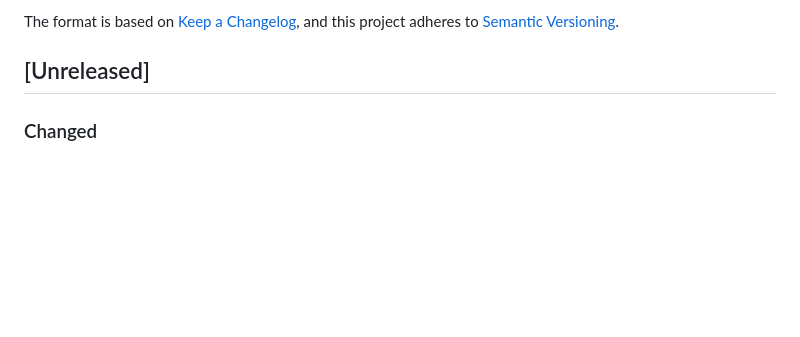
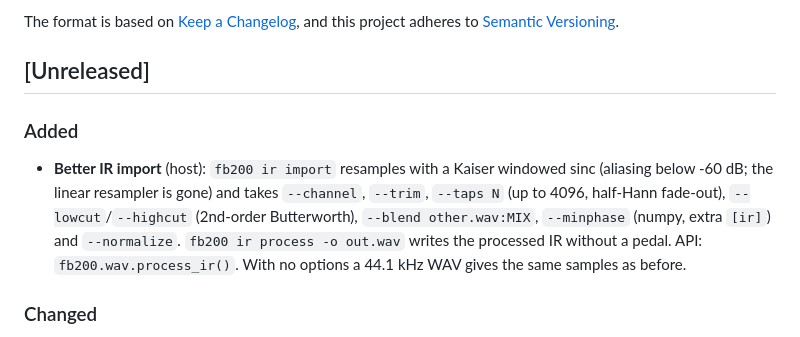
Before and after one commit to w1ne/fb200-tools, a Markdown page: CHANGELOG.md, the part around the change. Drawn GitHub-style; blank space fills up the shorter version.

```diff
--- a/CHANGELOG.md
+++ b/CHANGELOG.md
@@ -6,6 +6,16 @@ The format is based on [Keep a Changelog](https://keepachangelog.com/en/1.1.0/),
 and this project adheres to [Semantic Versioning](https://semver.org/spec/v2.0.0.html).
 
 ## [Unreleased]
+
+### Added
+
+- **Better IR import** (host): `fb200 ir import` resamples with a Kaiser windowed
+  sinc (aliasing below -60 dB; the linear resampler is gone) and takes
+  `--channel`, `--trim`, `--taps N` (up to 4096, half-Hann fade-out),
+  `--lowcut`/`--highcut` (2nd-order Butterworth), `--blend other.wav:MIX`,
+  `--minphase` (numpy, extra `[ir]`) and `--normalize`. `fb200 ir process -o out.wav`
+  writes the processed IR without a pedal. API: `fb200.wav.process_ir()`. With no
+  options a 44.1 kHz WAV gives the same samples as before.
 
 ### Changed
 
```
Also changed, not shown: README.md (+23 -0 lines).
